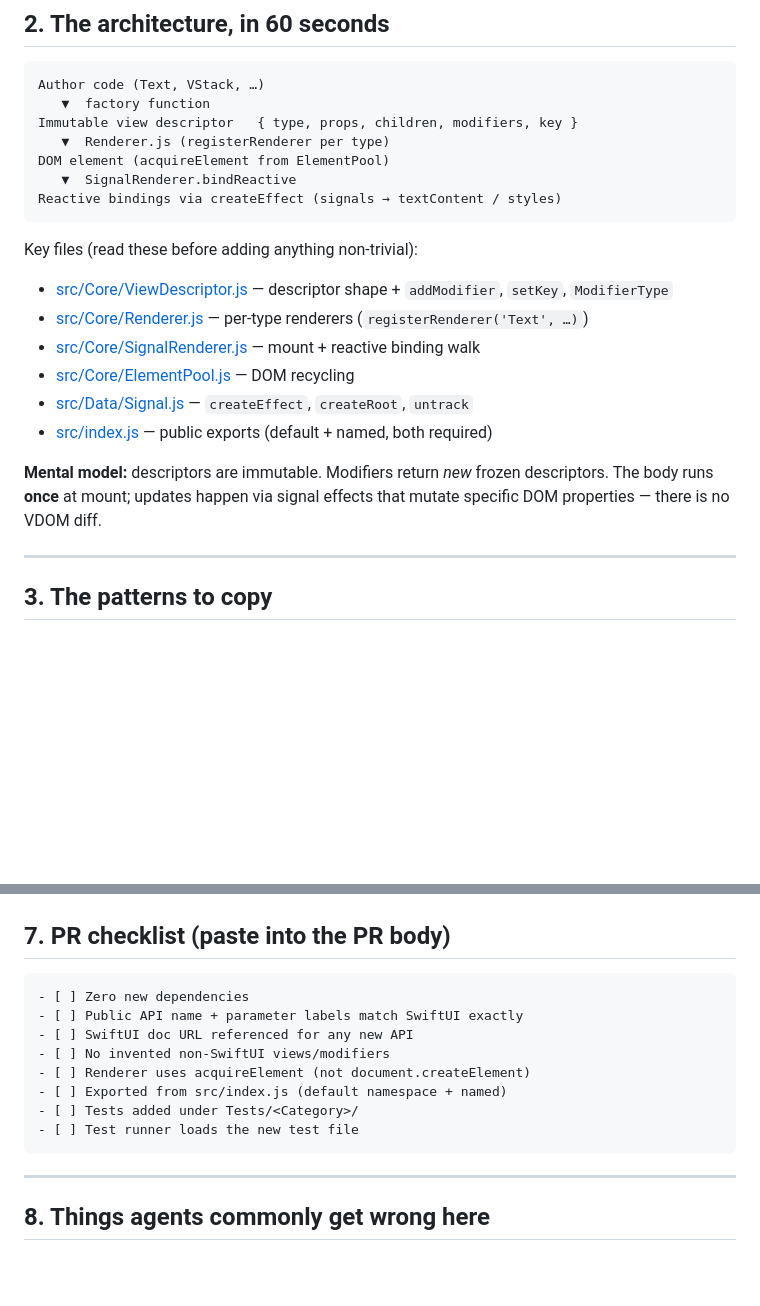
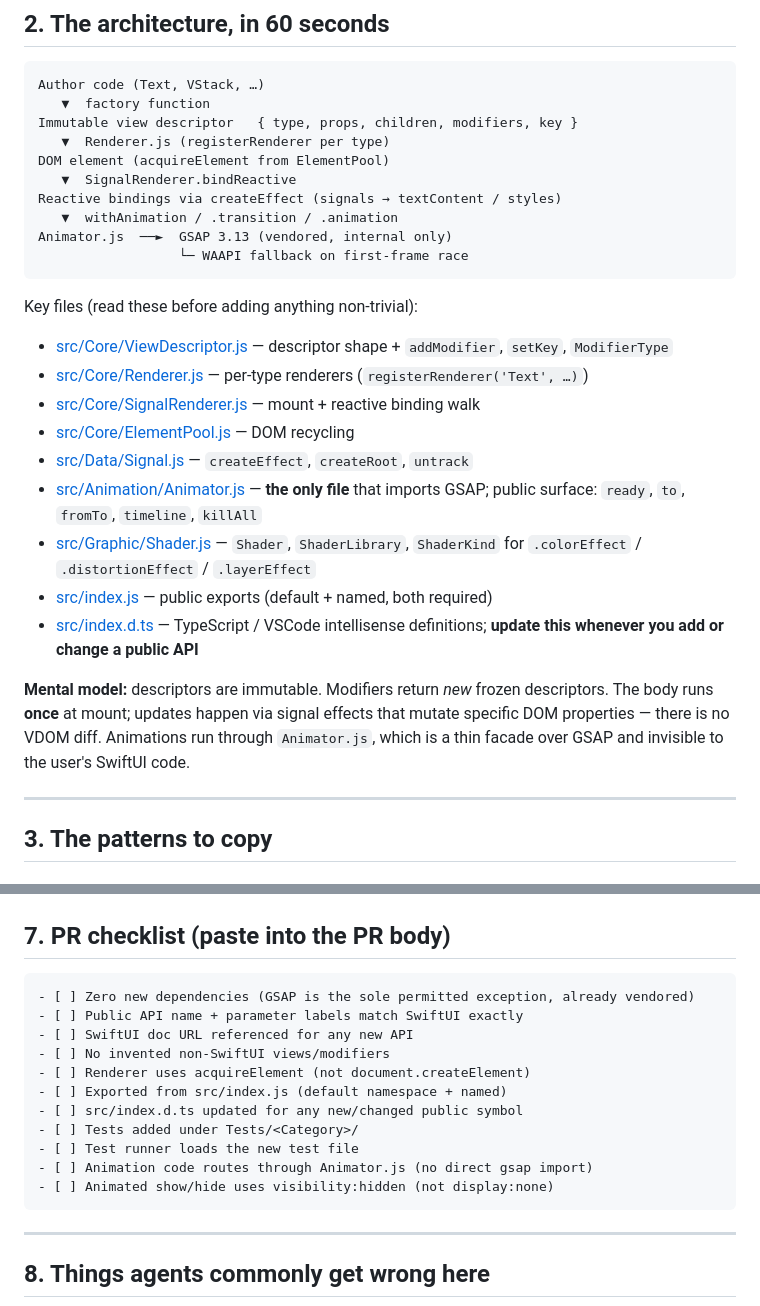
Before and after one commit to ShawnBaek/SwiftUI-For-Web, a Markdown page: AGENTS.md, 2 parts joined by grey strips. Drawn GitHub-style; blank space fills up the shorter version.

````diff
--- a/AGENTS.md
+++ b/AGENTS.md
@@ -42,6 +49,9 @@ Immutable view descriptor   { type, props, children, modifiers, key }
 DOM element (acquireElement from ElementPool)
    ▼  SignalRenderer.bindReactive
 Reactive bindings via createEffect (signals → textContent / styles)
+   ▼  withAnimation / .transition / .animation
+Animator.js  ──►  GSAP 3.13 (vendored, internal only)
+                  └─ WAAPI fallback on first-frame race
 ```
 
 Key files (read these before adding anything non-trivial):
@@ -51,11 +61,16 @@ Key files (read these before adding anything non-trivial):
 - [src/Core/SignalRenderer.js](src/Core/SignalRenderer.js) — mount + reactive binding walk
 - [src/Core/ElementPool.js](src/Core/ElementPool.js) — DOM recycling
 - [src/Data/Signal.js](src/Data/Signal.js) — `createEffect`, `createRoot`, `untrack`
+- [src/Animation/Animator.js](src/Animation/Animator.js) — **the only file** that imports GSAP; public surface: `ready`, `to`, `fromTo`, `timeline`, `killAll`
+- [src/Graphic/Shader.js](src/Graphic/Shader.js) — `Shader`, `ShaderLibrary`, `ShaderKind` for `.colorEffect` / `.distortionEffect` / `.layerEffect`
 - [src/index.js](src/index.js) — public exports (default + named, both required)
+- [src/index.d.ts](src/index.d.ts) — TypeScript / VSCode intellisense definitions; **update this whenever you add or change a public API**
 
 **Mental model:** descriptors are immutable. Modifiers return *new* frozen
 descriptors. The body runs **once** at mount; updates happen via signal
 effects that mutate specific DOM properties — there is no VDOM diff.
+Animations run through `Animator.js`, which is a thin facade over GSAP and
+invisible to the user's SwiftUI code.
 
 ---
 
@@ -196,14 +281,17 @@ shader source code can slot in later behind the same `Shader` API.
 ## 7. PR checklist (paste into the PR body)
 
 ```
-- [ ] Zero new dependencies
+- [ ] Zero new dependencies (GSAP is the sole permitted exception, already vendored)
 - [ ] Public API name + parameter labels match SwiftUI exactly
 - [ ] SwiftUI doc URL referenced for any new API
 - [ ] No invented non-SwiftUI views/modifiers
 - [ ] Renderer uses acquireElement (not document.createElement)
 - [ ] Exported from src/index.js (default namespace + named)
+- [ ] src/index.d.ts updated for any new/changed public symbol
 - [ ] Tests added under Tests/<Category>/
 - [ ] Test runner loads the new test file
+- [ ] Animation code routes through Animator.js (no direct gsap import)
+- [ ] Animated show/hide uses visibility:hidden (not display:none)
 ```
 
 ---
````
Also changed, not shown: other parts of AGENTS.md (+92 -1 lines).
